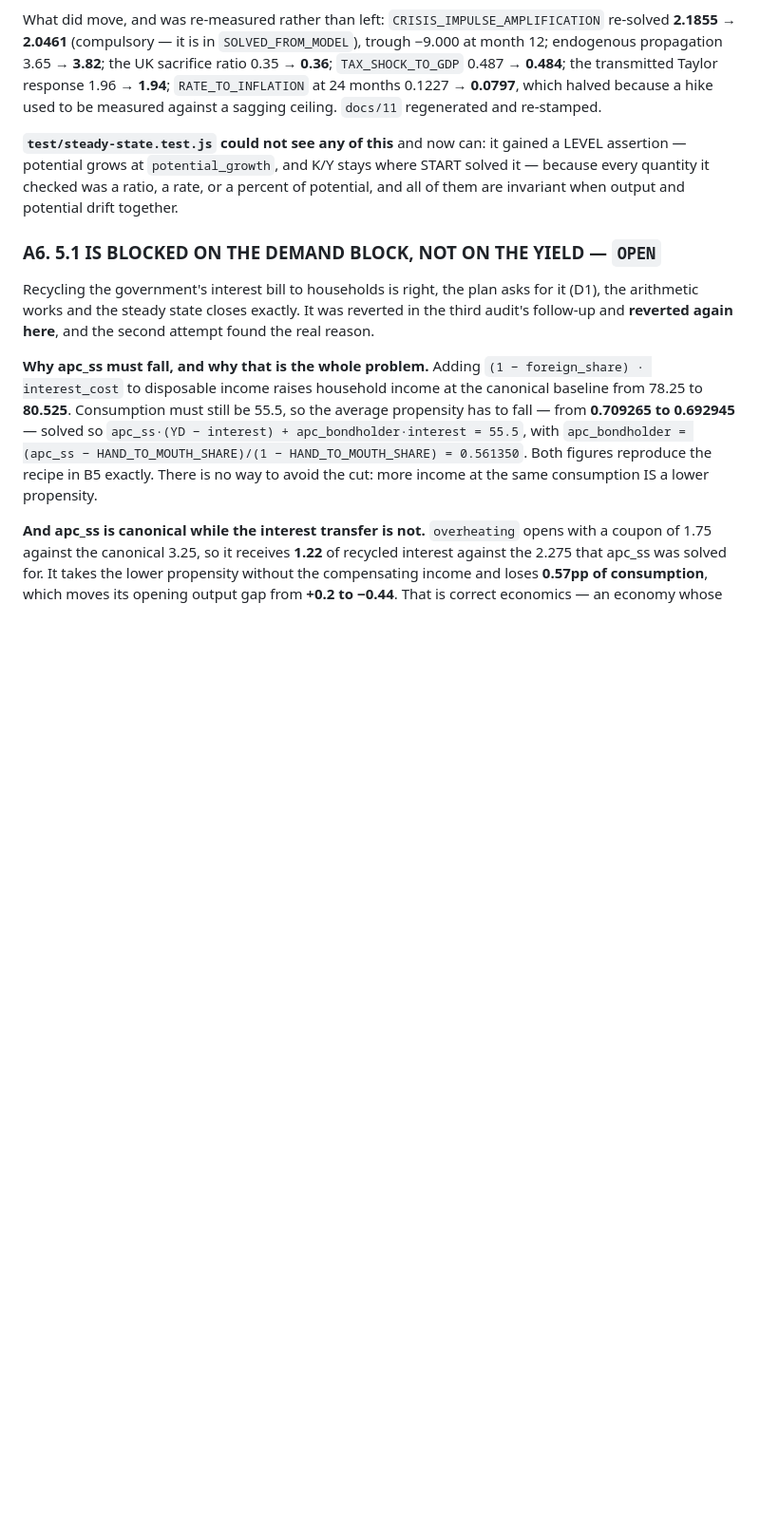
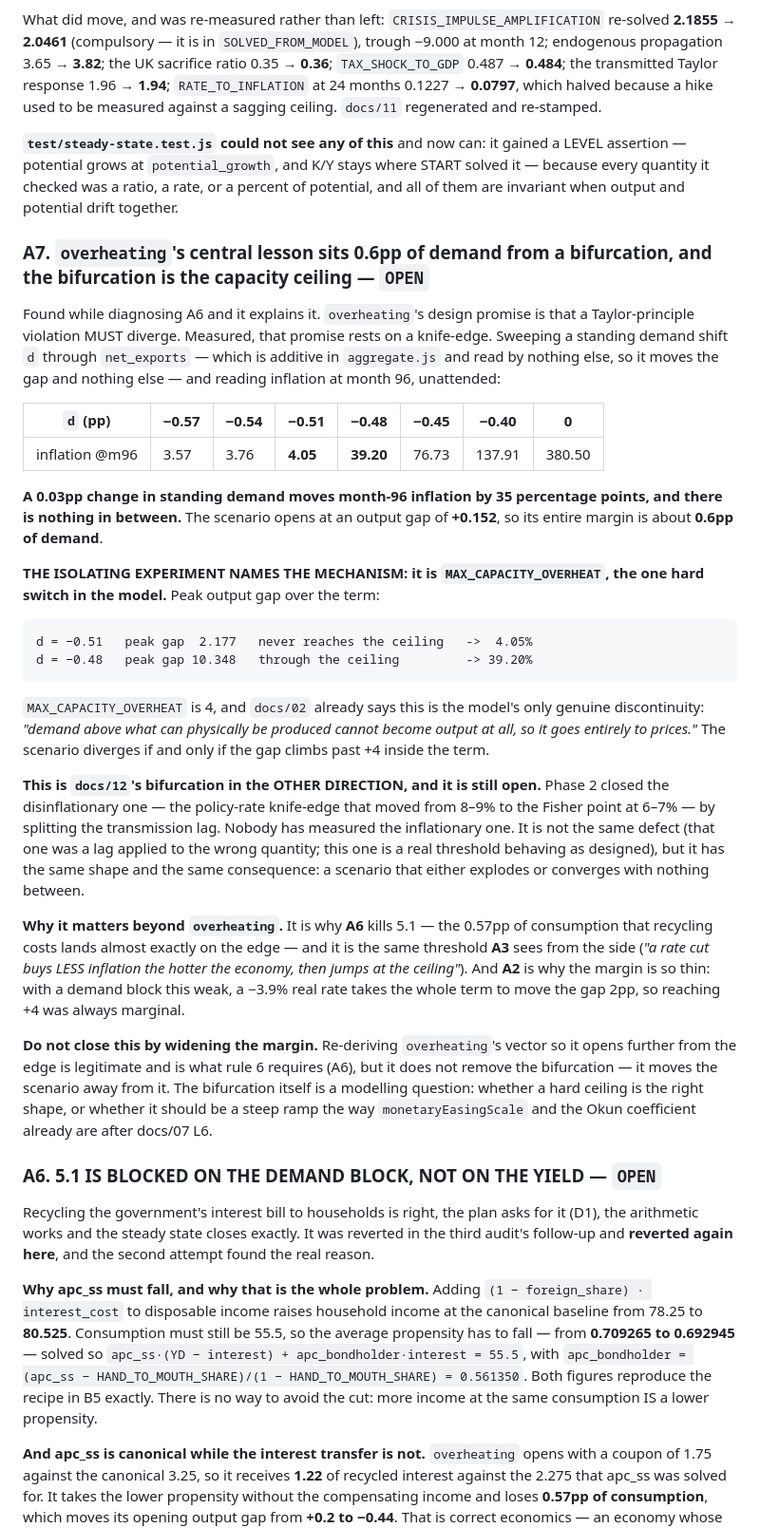
Before and after one commit to zchristensen01/Crash, a Markdown page: open_items.md, the part around the change. Shown at 95% size. Drawn GitHub-style; blank space fills up the shorter version.

Commit message:
open_items A7: overheating's lesson sits 0.6pp from a bifurcation, and the bifurcation is the capacity ceiling
Found while diagnosing A6, and it explains it. overheating's design promise is
that a Taylor-principle violation MUST diverge. Measured, that promise rests on
a knife-edge. Standing demand shift d through net_exports (additive in
aggregate.js, read by nothing else), inflation at month 96, unattended:

  d        -0.57  -0.54  -0.51  -0.48  -0.45  -0.40      0
  pi @m96   3.57   3.76   4.05  39.20  76.73 137.91 380.50

A 0.03pp change in standing demand moves month-96 inflation by 35 percentage
points and there is nothing in between. The scenario opens at an output gap of
+0.152, so its entire margin is about 0.6pp of demand.

THE ISOLATING EXPERIMENT NAMES THE MECHANISM. Peak output gap over the term:

  d = -0.51   peak gap  2.177   never reaches the ceiling   ->  4.05%
  d = -0.48   peak gap 10.348   through the ceiling         -> 39.20%

MAX_CAPACITY_OVERHEAT is 4, and docs/02 already calls it the model's only
genuine discontinuity: demand above what can physically be produced cannot
become output at all, so it goes entirely to prices. The scenario diverges if
and only if the gap climbs past +4 inside the term.

THIS IS DOCS/12'S BIFURCATION IN THE OTHER DIRECTION, AND IT IS STILL OPEN.
Phase 2 closed the disinflationary one — the policy-rate knife-edge that moved
from 8-9% to the Fisher point at 6-7% — by splitting the transmission lag.
Nobody has measured the inflationary one. Not the same defect (that was a lag
applied to the wrong quantity; this is a real threshold behaving as designed)
but the same shape and the same consequence.

It is why A6 kills 5.1: the 0.57pp of consumption that recycling costs lands
almost exactly on the edge. It is the same threshold A3 sees from the side. And
A2 is why the margin is thin — with a demand block this weak, a -3.9% real rate
takes the whole term to move the gap 2pp, so reaching +4 was always marginal.

Tracked as 11.5. The question it raises is whether a hard ceiling is the right
shape or whether it should be a steep ramp, the way monetaryEasingScale and the
Okun coefficient became after docs/07 L6 established a step in the playable
range as a defect class. DO NOT close it by moving overheating away from the
edge — that is A6's job and it does not remove the bifurcation.

Co-Authored-By: Claude Opus 5 (1M context) <noreply@anthropic.com>

````diff
--- a/open_items.md
+++ b/open_items.md
@@ -190,6 +190,56 @@ gained a LEVEL assertion — potential grows at `potential_growth`, and K/Y stay
 where START solved it — because every quantity it checked was a ratio, a rate,
 or a percent of potential, and all of them are invariant when output and
 potential drift together.
+
+### A7. `overheating`'s central lesson sits 0.6pp of demand from a bifurcation, and the bifurcation is the capacity ceiling — `OPEN`
+Found while diagnosing A6 and it explains it. `overheating`'s design promise is
+that a Taylor-principle violation MUST diverge. Measured, that promise rests on
+a knife-edge. Sweeping a standing demand shift `d` through `net_exports` — which
+is additive in `aggregate.js` and read by nothing else, so it moves the gap and
+nothing else — and reading inflation at month 96, unattended:
+
+| `d` (pp) | −0.57 | −0.54 | −0.51 | **−0.48** | −0.45 | −0.40 | 0 |
+|---|---|---|---|---|---|---|---|
+| inflation @m96 | 3.57 | 3.76 | **4.05** | **39.20** | 76.73 | 137.91 | 380.50 |
+
+**A 0.03pp change in standing demand moves month-96 inflation by 35 percentage
+points, and there is nothing in between.** The scenario opens at an output gap
+of **+0.152**, so its entire margin is about **0.6pp of demand**.
+
+**THE ISOLATING EXPERIMENT NAMES THE MECHANISM: it is `MAX_CAPACITY_OVERHEAT`,
+the one hard switch in the model.** Peak output gap over the term:
+
+```
+d = −0.51   peak gap  2.177   never reaches the ceiling   ->  4.05%
+d = −0.48   peak gap 10.348   through the ceiling         -> 39.20%
+```
+
+`MAX_CAPACITY_OVERHEAT` is 4, and `docs/02` already says this is the model's
+only genuine discontinuity: *"demand above what can physically be produced
+cannot become output at all, so it goes entirely to prices."* The scenario
+diverges if and only if the gap climbs past +4 inside the term.
+
+**This is `docs/12`'s bifurcation in the OTHER DIRECTION, and it is still
+open.** Phase 2 closed the disinflationary one — the policy-rate knife-edge
+that moved from 8–9% to the Fisher point at 6–7% — by splitting the
+transmission lag. Nobody has measured the inflationary one. It is not the same
+defect (that one was a lag applied to the wrong quantity; this one is a real
+threshold behaving as designed), but it has the same shape and the same
+consequence: a scenario that either explodes or converges with nothing between.
+
+**Why it matters beyond `overheating`.** It is why **A6** kills 5.1 — the
+0.57pp of consumption that recycling costs lands almost exactly on the edge —
+and it is the same threshold **A3** sees from the side (*"a rate cut buys LESS
+inflation the hotter the economy, then jumps at the ceiling"*). And **A2** is
+why the margin is so thin: with a demand block this weak, a −3.9% real rate
+takes the whole term to move the gap 2pp, so reaching +4 was always marginal.
+
+**Do not close this by widening the margin.** Re-deriving `overheating`'s
+vector so it opens further from the edge is legitimate and is what rule 6
+requires (A6), but it does not remove the bifurcation — it moves the scenario
+away from it. The bifurcation itself is a modelling question: whether a hard
+ceiling is the right shape, or whether it should be a steep ramp the way
+`monetaryEasingScale` and the Okun coefficient already are after docs/07 L6.
 
 ### A6. 5.1 IS BLOCKED ON THE DEMAND BLOCK, NOT ON THE YIELD — `OPEN`
 Recycling the government's interest bill to households is right, the plan asks
````
Also changed, not shown: TASKS.md (+22 -1 lines).
